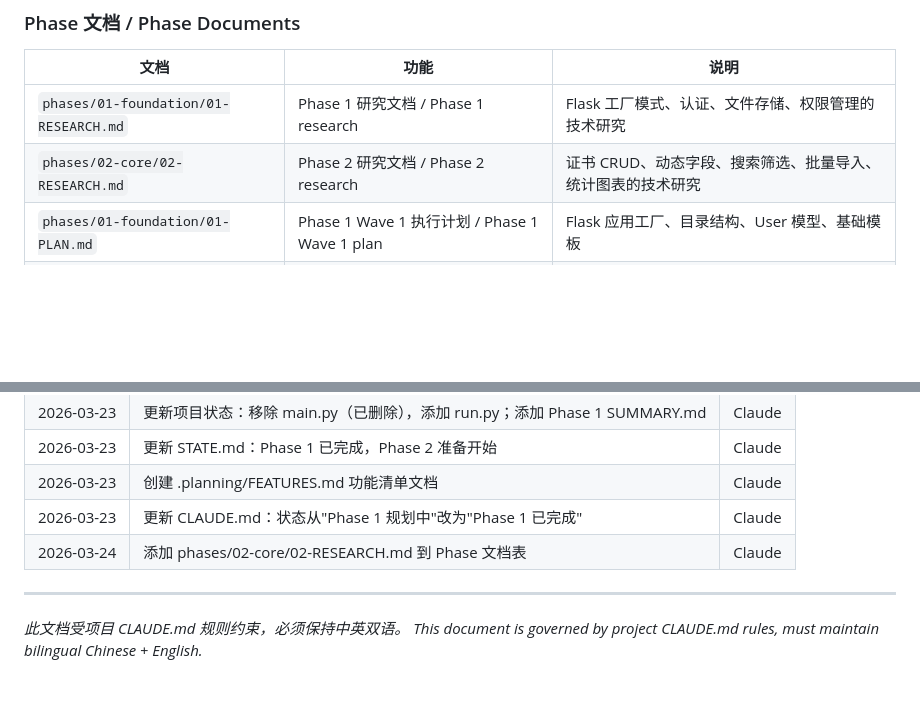
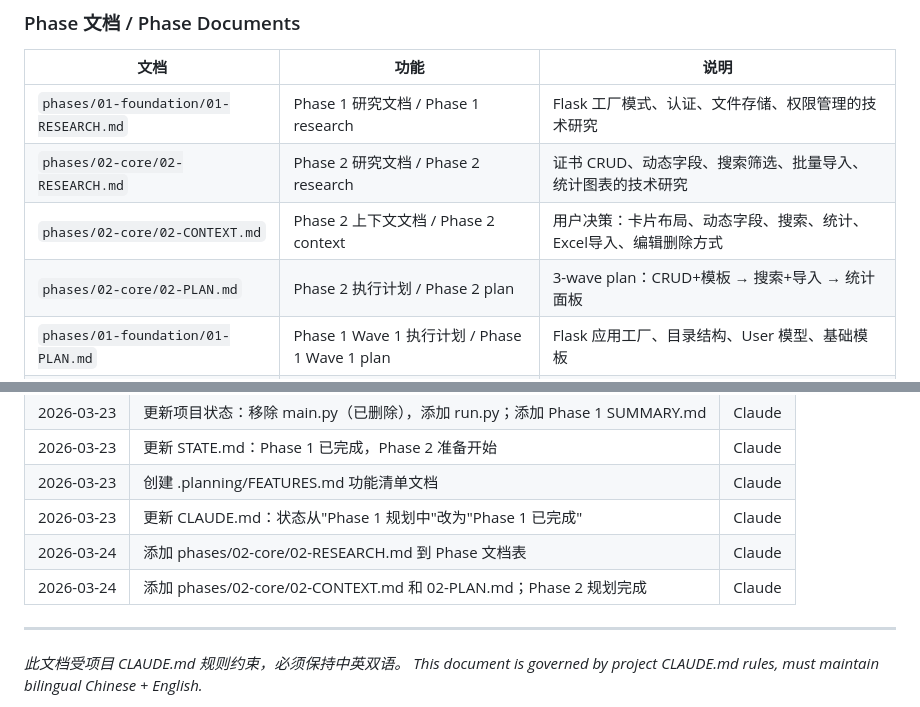
Before and after one commit to zb262035/CertMgr, a Markdown page: DOCUMENT_INDEX.md, 2 parts joined by grey strips. Drawn GitHub-style; blank space fills up the shorter version.

```diff
--- a/DOCUMENT_INDEX.md
+++ b/DOCUMENT_INDEX.md
@@ -47,6 +47,8 @@ This document lists all project documents and their purpose. All new or modified
 |------|------|------|
 | `phases/01-foundation/01-RESEARCH.md` | Phase 1 研究文档 / Phase 1 research | Flask 工厂模式、认证、文件存储、权限管理的技术研究 |
 | `phases/02-core/02-RESEARCH.md` | Phase 2 研究文档 / Phase 2 research | 证书 CRUD、动态字段、搜索筛选、批量导入、统计图表的技术研究 |
+| `phases/02-core/02-CONTEXT.md` | Phase 2 上下文文档 / Phase 2 context | 用户决策：卡片布局、动态字段、搜索、统计、Excel导入、编辑删除方式 |
+| `phases/02-core/02-PLAN.md` | Phase 2 执行计划 / Phase 2 plan | 3-wave plan：CRUD+模板 → 搜索+导入 → 统计面板 |
 | `phases/01-foundation/01-PLAN.md` | Phase 1 Wave 1 执行计划 / Phase 1 Wave 1 plan | Flask 应用工厂、目录结构、User 模型、基础模板 |
 | `phases/01-foundation/02-PLAN.md` | Phase 1 Wave 2 执行计划 / Phase 1 Wave 2 plan | 用户注册/登录/登出、Auth Adapter 接口 |
 | `phases/01-foundation/03-PLAN.md` | Phase 1 Wave 3 执行计划 / Phase 1 Wave 3 plan | UUID 文件存储、权限装饰器、Admin 用户管理 |
@@ -88,6 +90,7 @@ This document lists all project documents and their purpose. All new or modified
 | 2026-03-23 | 创建 .planning/FEATURES.md 功能清单文档 | Claude |
 | 2026-03-23 | 更新 CLAUDE.md：状态从"Phase 1 规划中"改为"Phase 1 已完成" | Claude |
 | 2026-03-24 | 添加 phases/02-core/02-RESEARCH.md 到 Phase 文档表 | Claude |
+| 2026-03-24 | 添加 phases/02-core/02-CONTEXT.md 和 02-PLAN.md；Phase 2 规划完成 | Claude |
 
 ---
 
```
Also changed, not shown: .planning/STATE.md (+28 -4 lines).
